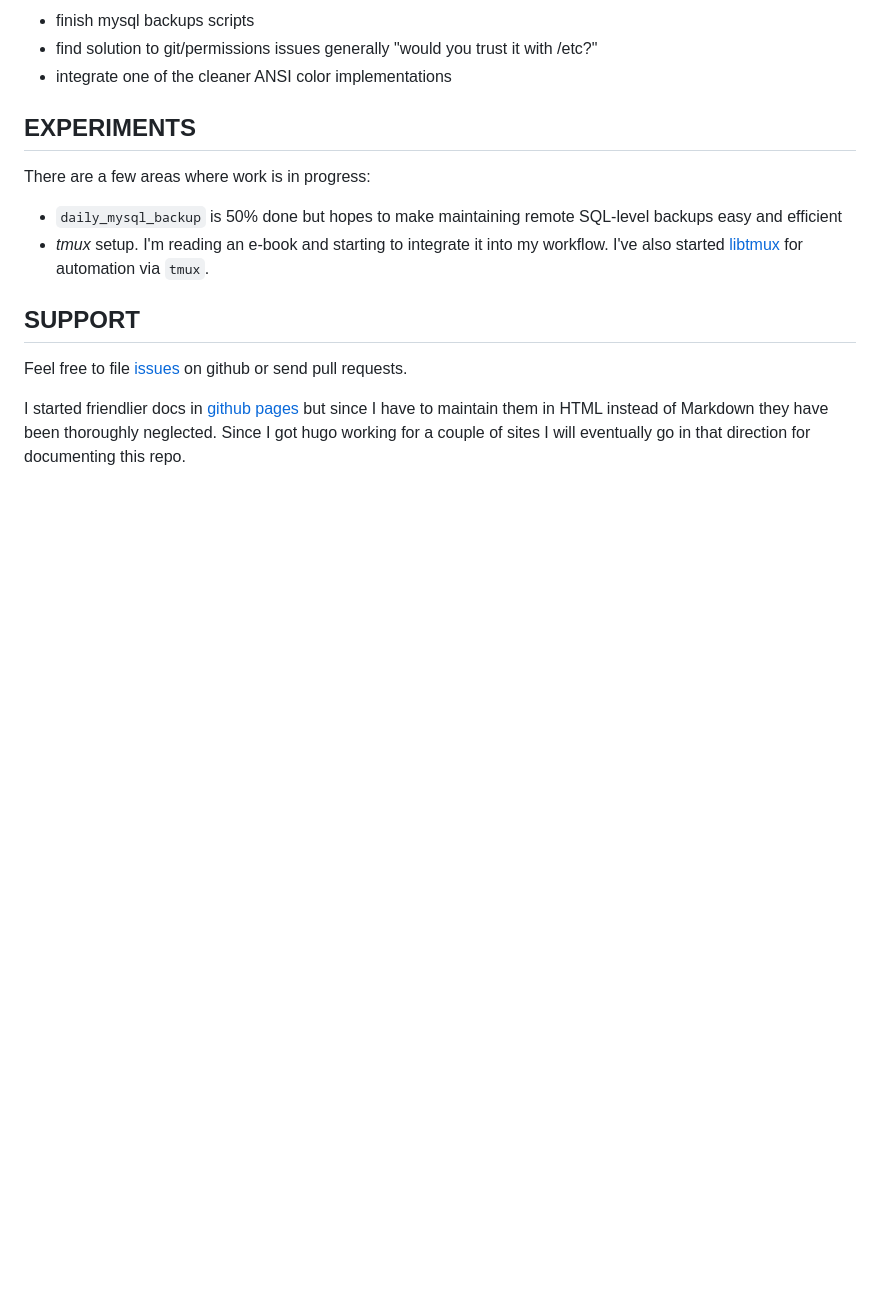
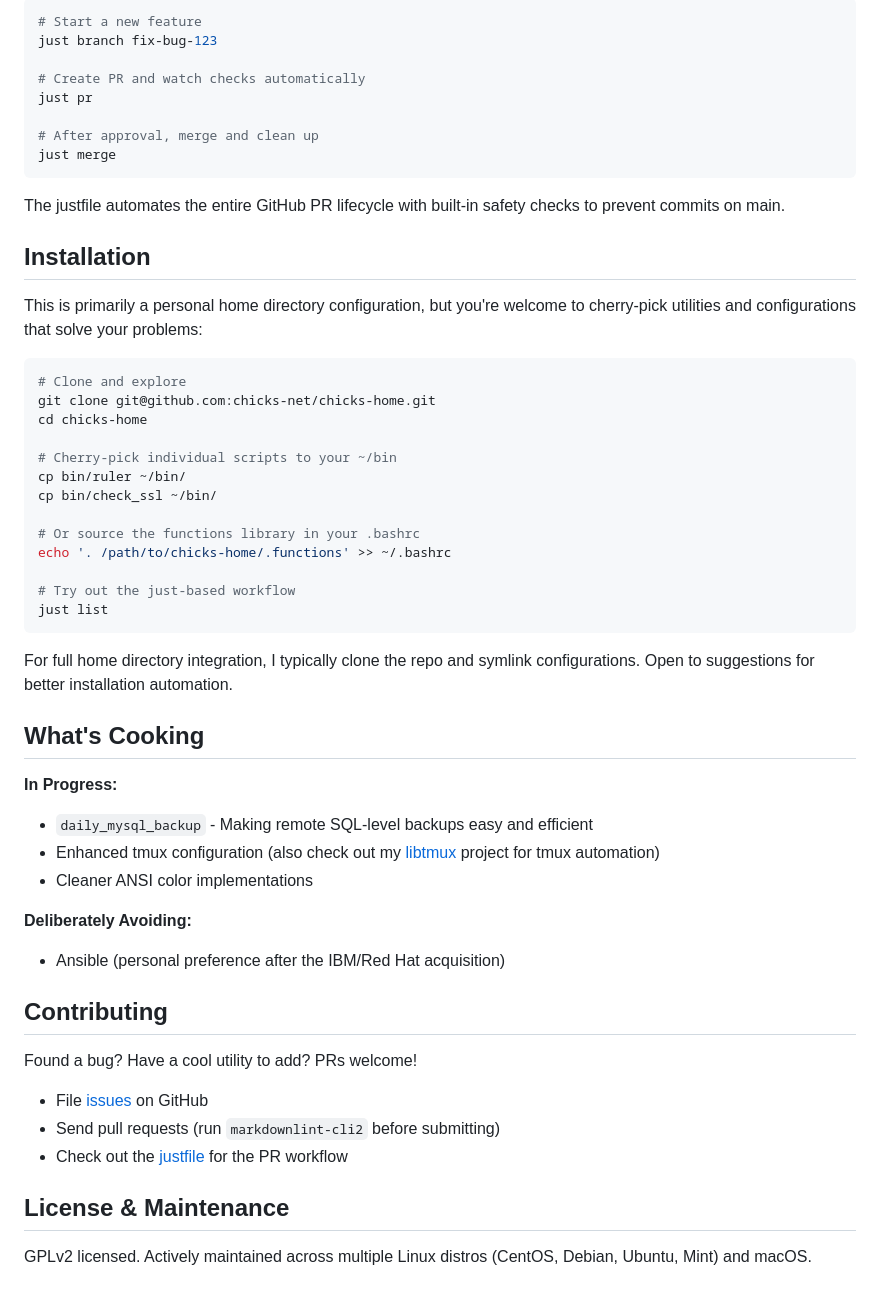
Before and after one commit to chicks-net/chicks-home, a Markdown page: README.md, the part around one of its changes. Rendered like a GitHub page; blank space fills up the shorter version.

Commit message:
🪠 [readme] let Claude rewrite the readme (#33)

````diff
--- a/README.md
+++ b/README.md
@@ -99,25 +105,64 @@ IBM/Red Hat anymore.
 
-- finish mysql backups scripts
-- find solution to git/permissions issues generally "would you trust it with
-/etc?"
-- integrate one of the cleaner ANSI color implementations
+```bash
+# Start a new feature
+just branch fix-bug-123
 
-## EXPERIMENTS
+# Create PR and watch checks automatically
+just pr
 
-There are a few areas where work is in progress:
+# After approval, merge and clean up
+just merge
+```
 
-- `daily_mysql_backup` is 50% done but hopes to make maintaining remote
-  SQL-level backups easy and efficient
-- *tmux* setup.  I'm reading an e-book and starting to integrate it into my
-  workflow.  I've also started [libtmux](https://github.com/chicks-net/libtmux)
-  for automation via `tmux`.
+The justfile automates the entire GitHub PR lifecycle with built-in safety
+checks to prevent commits on main.
 
-## SUPPORT
+## Installation
 
-Feel free to file [issues](https://github.com/chicks-net/chicks-home/issues) on
-github or send pull requests.
+This is primarily a personal home directory configuration, but you're welcome
+to cherry-pick utilities and configurations that solve your problems:
 
-I started friendlier docs in [github pages](http://chicks-net.github.io/chicks-home/)
-but since I have to maintain them in HTML instead of Markdown they have been
-thoroughly neglected.  Since I got hugo working for a couple of sites I will
-eventually go in that direction for documenting this repo.
+```bash
+# Clone and explore
+git clone git@github.com:chicks-net/chicks-home.git
+cd chicks-home
+
+# Cherry-pick individual scripts to your ~/bin
+cp bin/ruler ~/bin/
+cp bin/check_ssl ~/bin/
+
+# Or source the functions library in your .bashrc
+echo '. /path/to/chicks-home/.functions' >> ~/.bashrc
+
+# Try out the just-based workflow
+just list
+```
+
+For full home directory integration, I typically clone the repo and symlink
+configurations. Open to suggestions for better installation automation.
+
+## What's Cooking
+
+**In Progress:**
+
+- `daily_mysql_backup` - Making remote SQL-level backups easy and efficient
+- Enhanced tmux configuration (also check out my
+  [libtmux](https://github.com/chicks-net/libtmux) project for tmux automation)
+- Cleaner ANSI color implementations
+
+**Deliberately Avoiding:**
+
+- Ansible (personal preference after the IBM/Red Hat acquisition)
+
+## Contributing
+
+Found a bug? Have a cool utility to add? PRs welcome!
+
+- File [issues](https://github.com/chicks-net/chicks-home/issues) on GitHub
+- Send pull requests (run `markdownlint-cli2` before submitting)
+- Check out the [justfile](justfile) for the PR workflow
+
+## License & Maintenance
+
+GPLv2 licensed. Actively maintained across multiple Linux distros (CentOS,
+Debian, Ubuntu, Mint) and macOS.
````
Also changed, not shown: other parts of README.md (+82 -76 lines).
